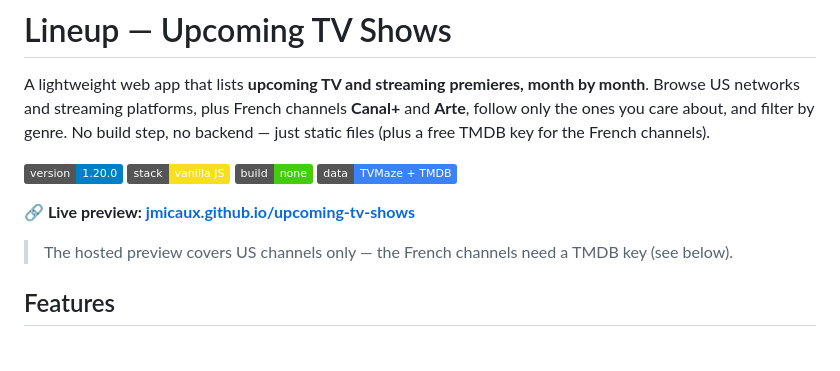
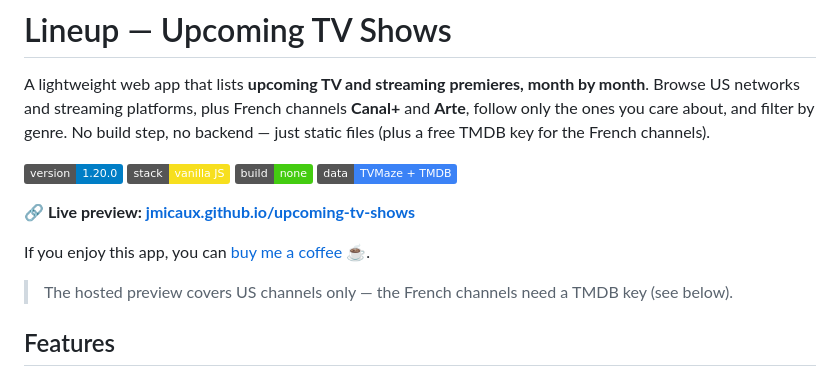
Before and after one commit to jmicaux/upcoming-tv-shows, a Markdown page: README.md, the part around the change. Drawn GitHub-style; badges without logos; blank space fills up the shorter version.

Commit message:
Add Buy Me a Coffee link to README

```diff
--- a/README.md
+++ b/README.md
@@ -8,6 +8,8 @@ just static files (plus a free TMDB key for the French channels).
 ![version](https://img.shields.io/badge/version-1.20.0-blue) ![vanilla](https://img.shields.io/badge/stack-vanilla_JS-f7df1e) ![no build](https://img.shields.io/badge/build-none-brightgreen) ![data](https://img.shields.io/badge/data-TVMaze_+_TMDB-3b82f6)
 
 **🔗 Live preview: [jmicaux.github.io/upcoming-tv-shows](https://jmicaux.github.io/upcoming-tv-shows/)**
+
+If you enjoy this app, you can [buy me a coffee ☕](https://buymeacoffee.com/jmicaux).
 
 > The hosted preview covers US channels only — the French channels need a TMDB key (see below).
 
```
